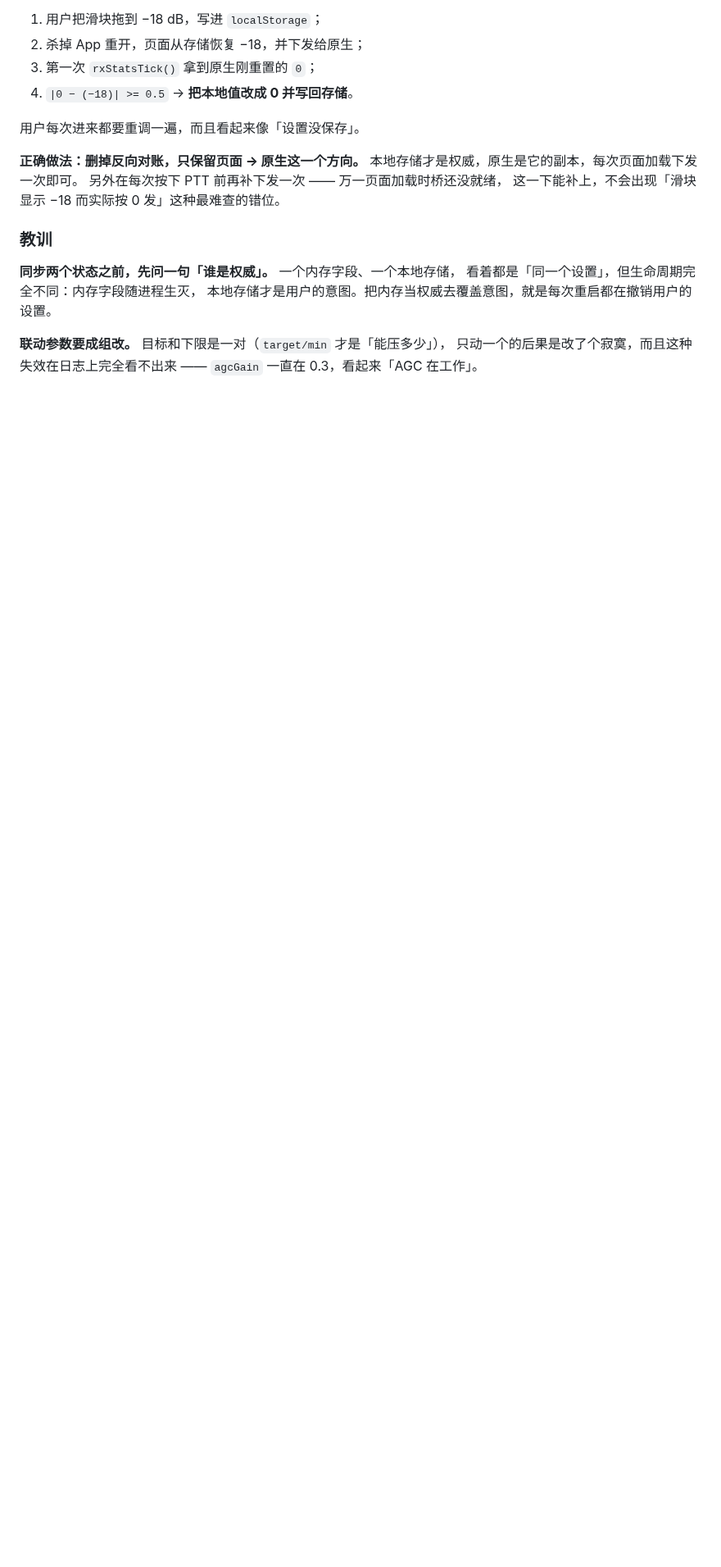
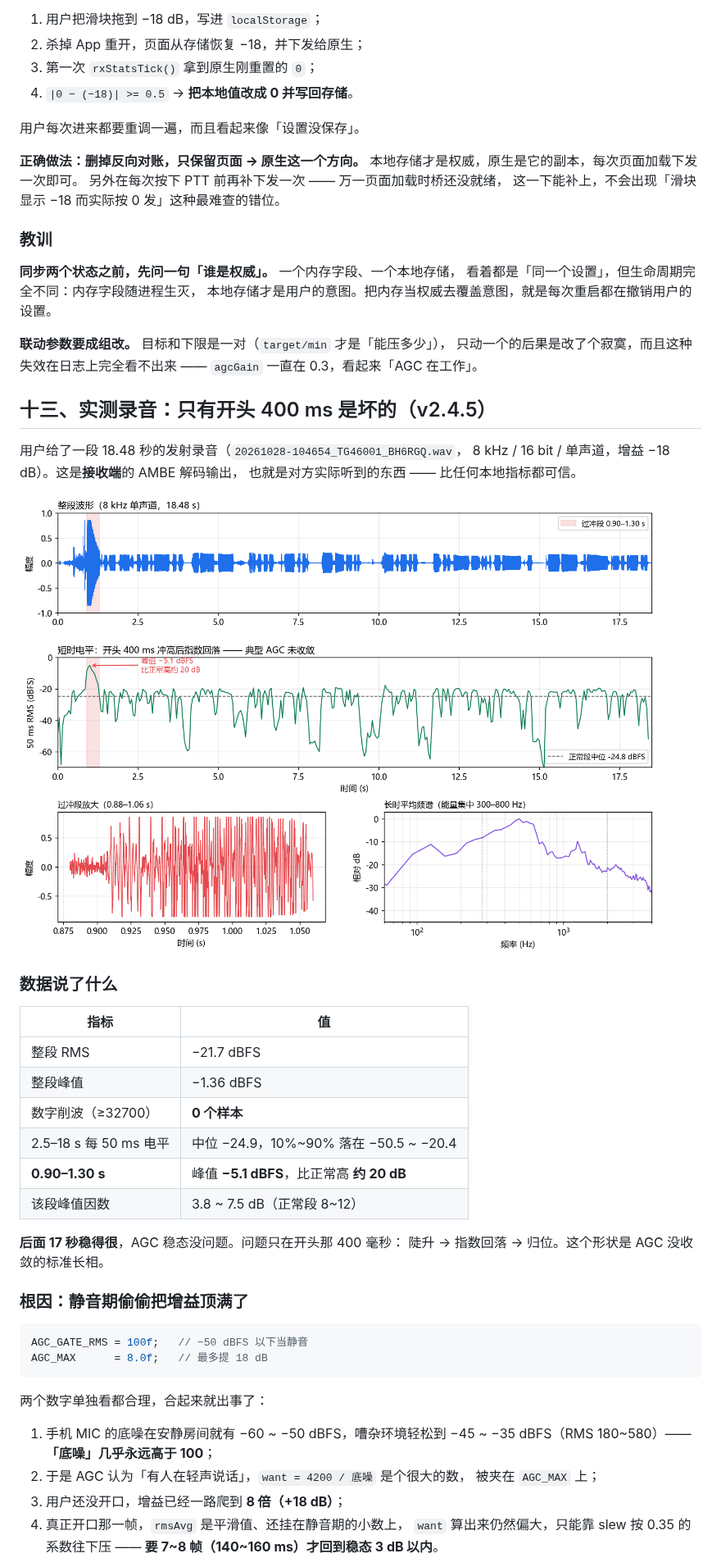
Before and after one commit to Honest16888/Beacon-DMR, a Markdown page: docs/发射音质.md, the part around one of its changes. Shown at 82% size. Rendered like a GitHub page; pictures changed too: docs/录音分析-20261028.png (added); blank space fills up the shorter version.

````diff
--- a/docs/发射音质.md
+++ b/docs/发射音质.md
@@ -754,3 +754,44 @@ if (!micGainSynced) {
 **联动参数要成组改。** 目标和下限是一对（`target/min` 才是「能压多少」），
 只动一个的后果是改了个寂寞，而且这种失效在日志上完全看不出来 ——
 `agcGain` 一直在 0.3，看起来「AGC 在工作」。
+
+## 十三、实测录音：只有开头 400 ms 是坏的（v2.4.5）
+
+用户给了一段 18.48 秒的发射录音（`20261028-104654_TG46001_BH6RGQ.wav`，
+8 kHz / 16 bit / 单声道，增益 −18 dB）。这是**接收端**的 AMBE 解码输出，
+也就是对方实际听到的东西 —— 比任何本地指标都可信。
+
+![录音分析](录音分析-20261028.png)
+
+### 数据说了什么
+
+| 指标 | 值 |
+|---|---|
+| 整段 RMS | −21.7 dBFS |
+| 整段峰值 | −1.36 dBFS |
+| 数字削波（≥32700） | **0 个样本** |
+| 2.5–18 s 每 50 ms 电平 | 中位 −24.9，10%~90% 落在 −50.5 ~ −20.4 |
+| **0.90–1.30 s** | 峰值 **−5.1 dBFS**，比正常高 **约 20 dB** |
+| 该段峰值因数 | 3.8 ~ 7.5 dB（正常段 8~12） |
+
+**后面 17 秒稳得很**，AGC 稳态没问题。问题只在开头那 400 毫秒：
+陡升 → 指数回落 → 归位。这个形状是 AGC 没收敛的标准长相。
+
+### 根因：静音期偷偷把增益顶满了
+
+```java
+AGC_GATE_RMS = 100f;   // −50 dBFS 以下当静音
+AGC_MAX      = 8.0f;   // 最多提 18 dB
+```
+
+两个数字单独看都合理，合起来就出事了：
+
+1. 手机 MIC 的底噪在安静房间就有 −60 ~ −50 dBFS，嘈杂环境轻松到
+   −45 ~ −35 dBFS（RMS 180~580）——**「底噪」几乎永远高于 100**；
+2. 于是 AGC 认为「有人在轻声说话」，`want = 4200 / 底噪` 是个很大的数，
+   被夹在 `AGC_MAX` 上；
+3. 用户还没开口，增益已经一路爬到 **8 倍（+18 dB）**；
+4. 真正开口那一帧，`rmsAvg` 是平滑值、还挂在静音期的小数上，
+   `want` 算出来仍然偏大，只能靠 slew 按 0.35 的系数往下压 ——
+   **要 7~8 帧（140~160 ms）才回到稳态 3 dB 以内**。
+
````
Also changed, not shown: other parts of docs/发射音质.md (+52 -0 lines), README.md (+16 -2 lines), 5 other files.
